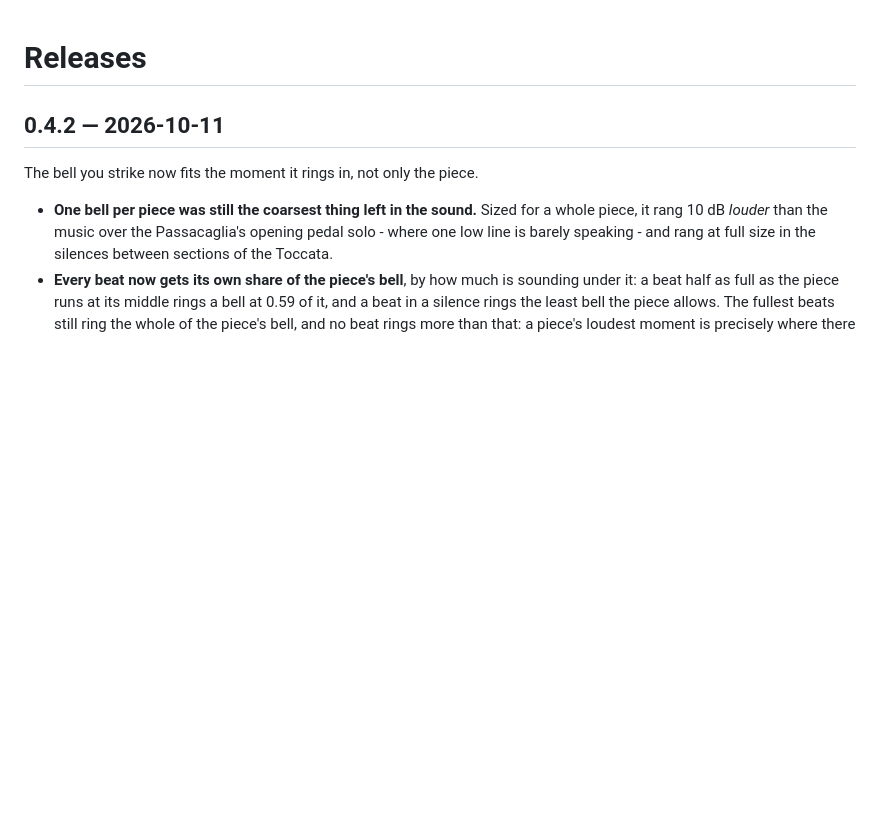
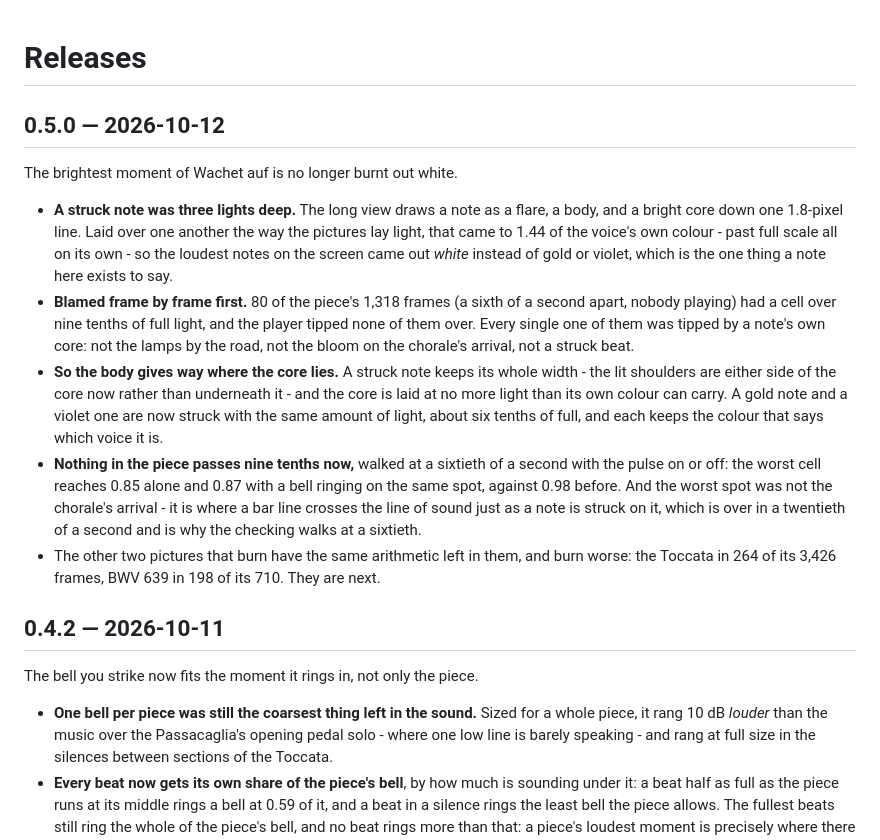
Before and after one commit to EirikBirkeland/bach-qwen3.8flashnext, a Markdown page: CHANGELOG.md, the part around the change. GitHub-like rendering; blank space fills up the shorter version.

Commit message:
CHANGELOG: 0.5.0

```diff
--- a/CHANGELOG.md
+++ b/CHANGELOG.md
@@ -1,4 +1,30 @@
 # Releases
+
+## 0.5.0 — 2026-10-12
+
+The brightest moment of Wachet auf is no longer burnt out white.
+
+- **A struck note was three lights deep.** The long view draws a note as a flare, a
+  body, and a bright core down one 1.8-pixel line. Laid over one another the way the
+  pictures lay light, that came to 1.44 of the voice's own colour - past full scale all
+  on its own - so the loudest notes on the screen came out *white* instead of gold or
+  violet, which is the one thing a note here exists to say.
+- **Blamed frame by frame first.** 80 of the piece's 1,318 frames (a sixth of a second
+  apart, nobody playing) had a cell over nine tenths of full light, and the player tipped
+  none of them over. Every single one of them was tipped by a note's own core: not the
+  lamps by the road, not the bloom on the chorale's arrival, not a struck beat.
+- **So the body gives way where the core lies.** A struck note keeps its whole width -
+  the lit shoulders are either side of the core now rather than underneath it - and the
+  core is laid at no more light than its own colour can carry. A gold note and a violet
+  one are now struck with the same amount of light, about six tenths of full, and each
+  keeps the colour that says which voice it is.
+- **Nothing in the piece passes nine tenths now,** walked at a sixtieth of a second with
+  the pulse on or off: the worst cell reaches 0.85 alone and 0.87 with a bell ringing on
+  the same spot, against 0.98 before. And the worst spot was not the chorale's arrival -
+  it is where a bar line crosses the line of sound just as a note is struck on it, which
+  is over in a twentieth of a second and is why the checking walks at a sixtieth.
+- The other two pictures that burn have the same arithmetic left in them, and burn worse:
+  the Toccata in 264 of its 3,426 frames, BWV 639 in 198 of its 710. They are next.
 
 ## 0.4.2 — 2026-10-11
 
```
